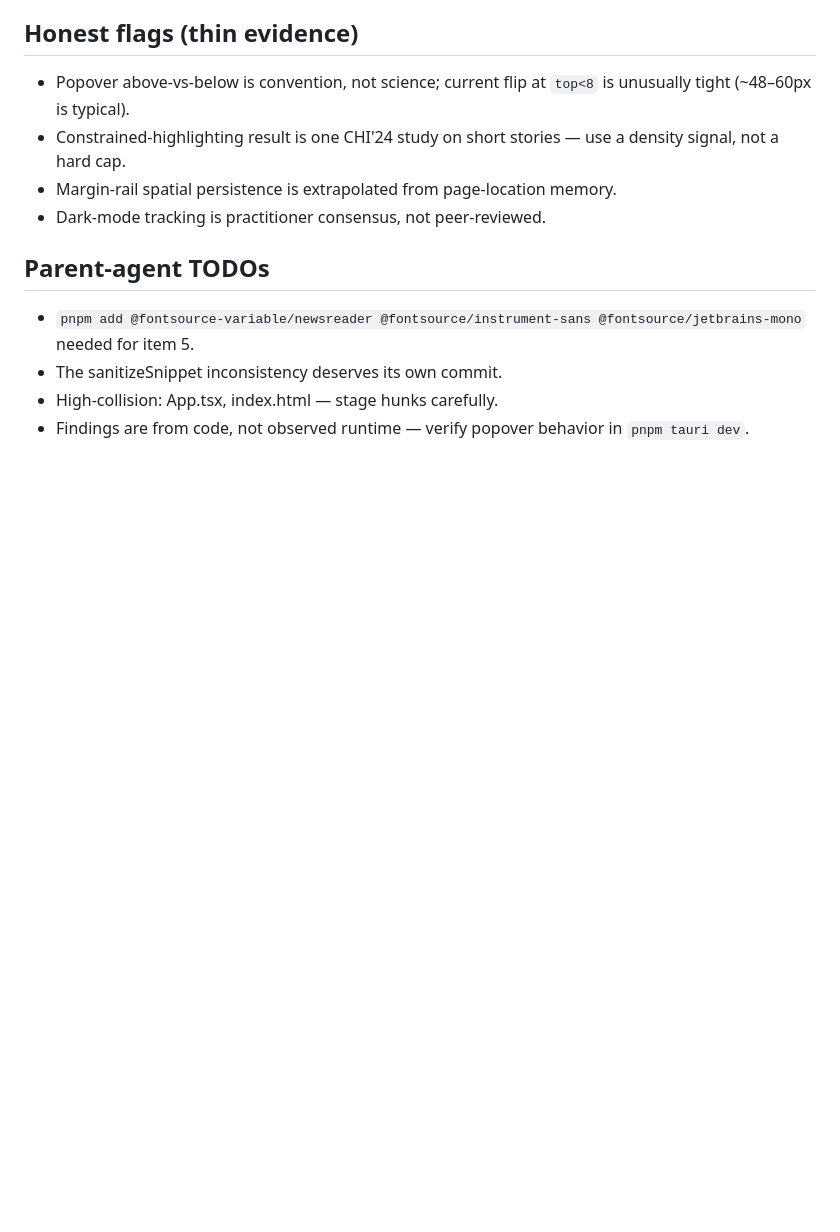
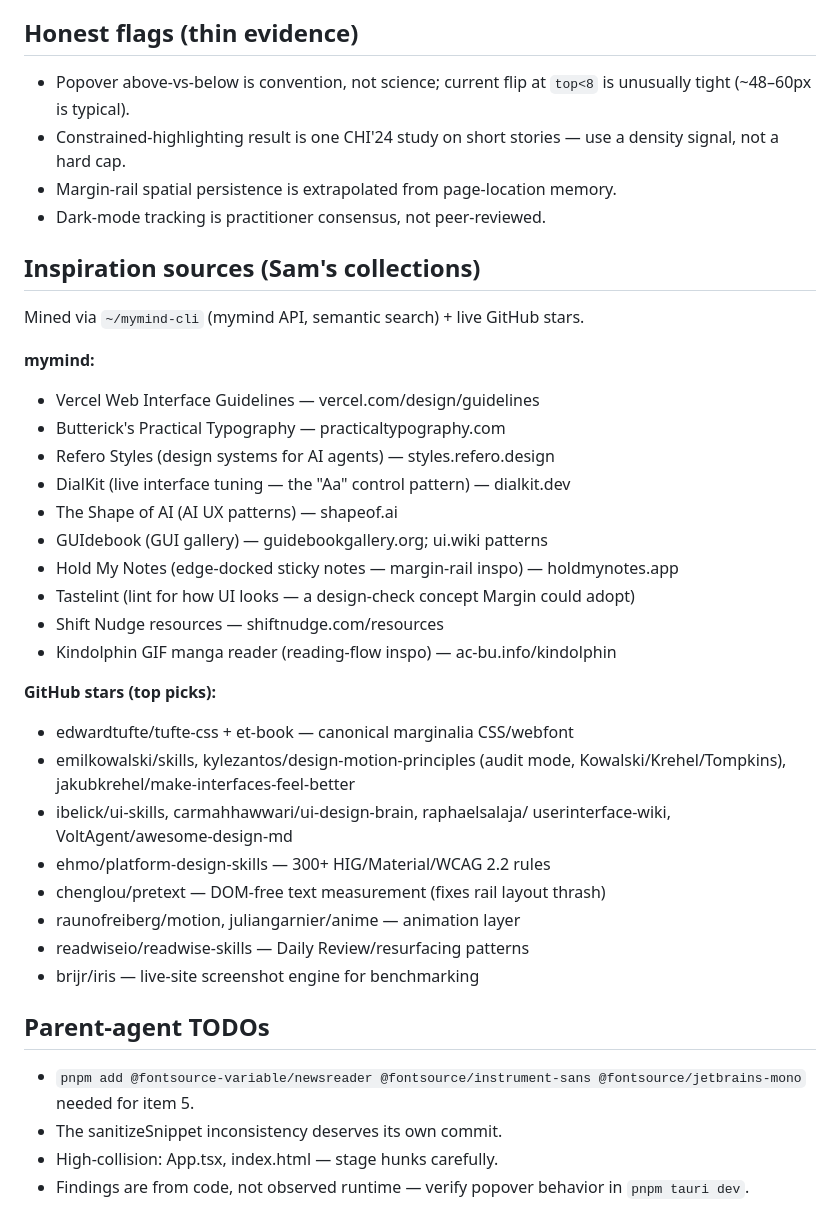
Before and after one commit to SZoloth/margin, a Markdown page: docs/research/reader-ux-design-2026-09-12.md, the part around the change. Rendered like a GitHub page; blank space fills up the shorter version.

Commit message:
docs(research): add mymind + GH-stars inspiration sources

```diff
--- a/docs/research/reader-ux-design-2026-09-12.md
+++ b/docs/research/reader-ux-design-2026-09-12.md
@@ -140,6 +140,34 @@ Margin dots are document-anchored. Dark theme is genuinely designed
 - Margin-rail spatial persistence is extrapolated from page-location memory.
 - Dark-mode tracking is practitioner consensus, not peer-reviewed.
 
+## Inspiration sources (Sam's collections)
+
+Mined via `~/mymind-cli` (mymind API, semantic search) + live GitHub stars.
+
+**mymind:**
+- Vercel Web Interface Guidelines — vercel.com/design/guidelines
+- Butterick's Practical Typography — practicaltypography.com
+- Refero Styles (design systems for AI agents) — styles.refero.design
+- DialKit (live interface tuning — the "Aa" control pattern) — dialkit.dev
+- The Shape of AI (AI UX patterns) — shapeof.ai
+- GUIdebook (GUI gallery) — guidebookgallery.org; ui.wiki patterns
+- Hold My Notes (edge-docked sticky notes — margin-rail inspo) — holdmynotes.app
+- Tastelint (lint for how UI looks — a design-check concept Margin could adopt)
+- Shift Nudge resources — shiftnudge.com/resources
+- Kindolphin GIF manga reader (reading-flow inspo) — ac-bu.info/kindolphin
+
+**GitHub stars (top picks):**
+- edwardtufte/tufte-css + et-book — canonical marginalia CSS/webfont
+- emilkowalski/skills, kylezantos/design-motion-principles (audit mode,
+  Kowalski/Krehel/Tompkins), jakubkrehel/make-interfaces-feel-better
+- ibelick/ui-skills, carmahhawwari/ui-design-brain, raphaelsalaja/
+  userinterface-wiki, VoltAgent/awesome-design-md
+- ehmo/platform-design-skills — 300+ HIG/Material/WCAG 2.2 rules
+- chenglou/pretext — DOM-free text measurement (fixes rail layout thrash)
+- raunofreiberg/motion, juliangarnier/anime — animation layer
+- readwiseio/readwise-skills — Daily Review/resurfacing patterns
+- brijr/iris — live-site screenshot engine for benchmarking
+
 ## Parent-agent TODOs
 
 - `pnpm add @fontsource-variable/newsreader @fontsource/instrument-sans
```
